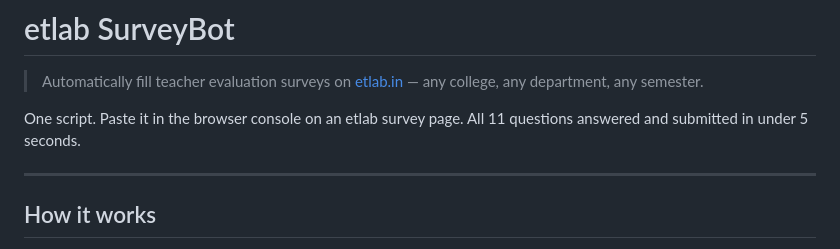
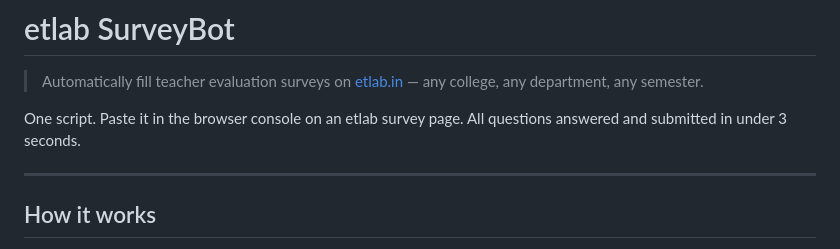
Before and after one commit to sahafmfaisal/etlab-surveybot, a Markdown page: README.md, the part around the change. Drawn GitHub-style.

```diff
--- a/README.md
+++ b/README.md
@@ -2,7 +2,7 @@
 
 > Automatically fill teacher evaluation surveys on [etlab.in](https://etlab.in) — any college, any department, any semester.
 
-One script. Paste it in the browser console on an etlab survey page. All 11 questions answered and submitted in under 5 seconds.
+One script. Paste it in the browser console on an etlab survey page. All questions answered and submitted in under 3 seconds.
 
 ---
 
```
